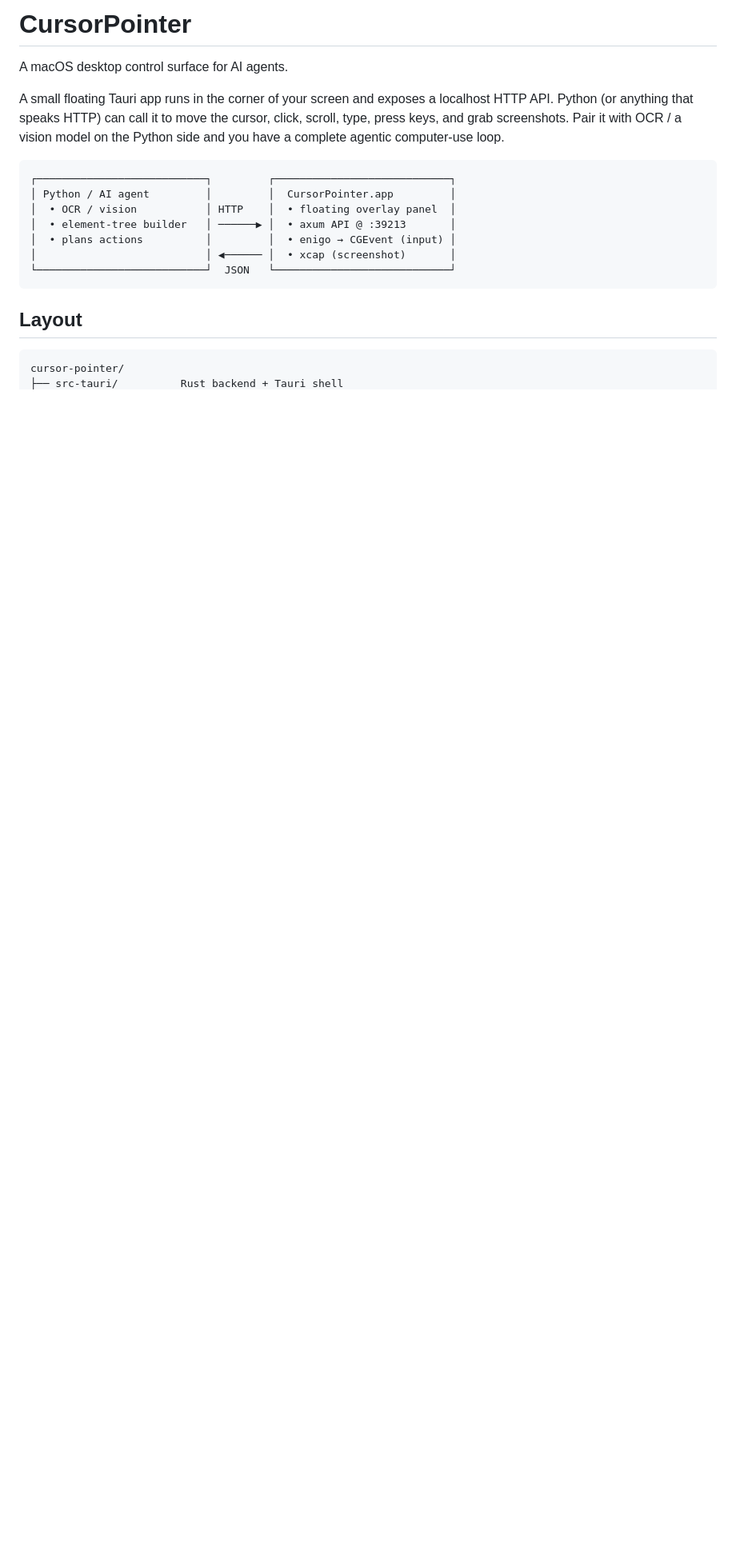
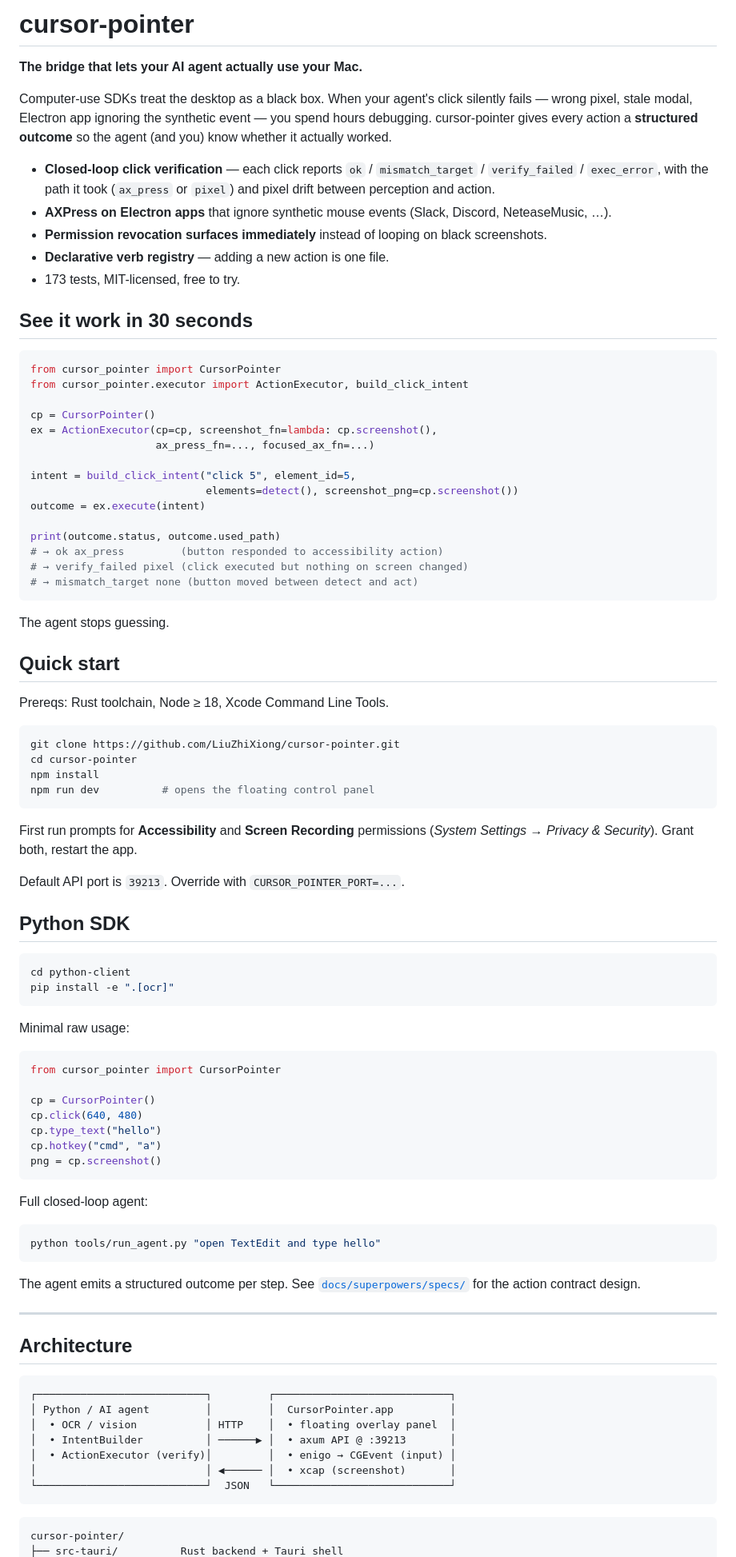
Before and after one commit to LiuZhiXiong/cursor-pointer, a Markdown page: README.md, the part around one of its changes. Shown at 80% size. GitHub-like rendering; blank space fills up the shorter version.

Commit message:
docs(marketing): rewrite README top — lead with closed-loop value prop and runnable example

````diff
--- a/README.md
+++ b/README.md
@@ -1,25 +1,103 @@
-# CursorPointer
+# cursor-pointer
 
-A macOS desktop control surface for AI agents.
+**The bridge that lets your AI agent actually use your Mac.**
 
-A small floating Tauri app runs in the corner of your screen and exposes a
-localhost HTTP API. Python (or anything that speaks HTTP) can call it to move
-the cursor, click, scroll, type, press keys, and grab screenshots. Pair it
-with OCR / a vision model on the Python side and you have a complete
-agentic computer-use loop.
+Computer-use SDKs treat the desktop as a black box. When your agent's click
+silently fails — wrong pixel, stale modal, Electron app ignoring the synthetic
+event — you spend hours debugging. cursor-pointer gives every action a
+**structured outcome** so the agent (and you) know whether it actually worked.
+
+- **Closed-loop click verification** — each click reports `ok` /
+  `mismatch_target` / `verify_failed` / `exec_error`, with the path it took
+  (`ax_press` or `pixel`) and pixel drift between perception and action.
+- **AXPress on Electron apps** that ignore synthetic mouse events
+  (Slack, Discord, NeteaseMusic, …).
+- **Permission revocation surfaces immediately** instead of looping on
+  black screenshots.
+- **Declarative verb registry** — adding a new action is one file.
+- 173 tests, MIT-licensed, free to try.
+
+## See it work in 30 seconds
+
+```python
+from cursor_pointer import CursorPointer
+from cursor_pointer.executor import ActionExecutor, build_click_intent
+
+cp = CursorPointer()
+ex = ActionExecutor(cp=cp, screenshot_fn=lambda: cp.screenshot(),
+                    ax_press_fn=..., focused_ax_fn=...)
+
+intent = build_click_intent("click 5", element_id=5,
+                            elements=detect(), screenshot_png=cp.screenshot())
+outcome = ex.execute(intent)
+
+print(outcome.status, outcome.used_path)
+# → ok ax_press         (button responded to accessibility action)
+# → verify_failed pixel (click executed but nothing on screen changed)
+# → mismatch_target none (button moved between detect and act)
+```
+
+The agent stops guessing.
+
+## Quick start
+
+Prereqs: Rust toolchain, Node ≥ 18, Xcode Command Line Tools.
+
+```bash
+git clone https://github.com/LiuZhiXiong/cursor-pointer.git
+cd cursor-pointer
+npm install
+npm run dev          # opens the floating control panel
+```
+
+First run prompts for **Accessibility** and **Screen Recording** permissions
+(*System Settings → Privacy & Security*). Grant both, restart the app.
+
+Default API port is `39213`. Override with `CURSOR_POINTER_PORT=...`.
+
+## Python SDK
+
+```bash
+cd python-client
+pip install -e ".[ocr]"
+```
+
+Minimal raw usage:
+
+```python
+from cursor_pointer import CursorPointer
+
+cp = CursorPointer()
+cp.click(640, 480)
+cp.type_text("hello")
+cp.hotkey("cmd", "a")
+png = cp.screenshot()
+```
+
+Full closed-loop agent:
+
+```bash
+python tools/run_agent.py "open TextEdit and type hello"
+```
+
+The agent emits a structured outcome per step. See
+[`docs/superpowers/specs/`](docs/superpowers/specs/) for the action contract
+design.
+
+---
+
+## Architecture
 
 ```
 ┌───────────────────────────┐         ┌────────────────────────────┐
 │ Python / AI agent         │         │  CursorPointer.app         │
 │  • OCR / vision           │ HTTP    │  • floating overlay panel  │
-│  • element-tree builder   │ ──────▶ │  • axum API @ :39213       │
-│  • plans actions          │         │  • enigo → CGEvent (input) │
+│  • IntentBuilder          │ ──────▶ │  • axum API @ :39213       │
+│  • ActionExecutor (verify)│         │  • enigo → CGEvent (input) │
 │                           │ ◀────── │  • xcap (screenshot)       │
 └───────────────────────────┘  JSON   └────────────────────────────┘
 ```
 
-## Layout
-
 ```
 cursor-pointer/
 ├── src-tauri/          Rust backend + Tauri shell
````
Also changed, not shown: other parts of README.md (+27 -69 lines).
